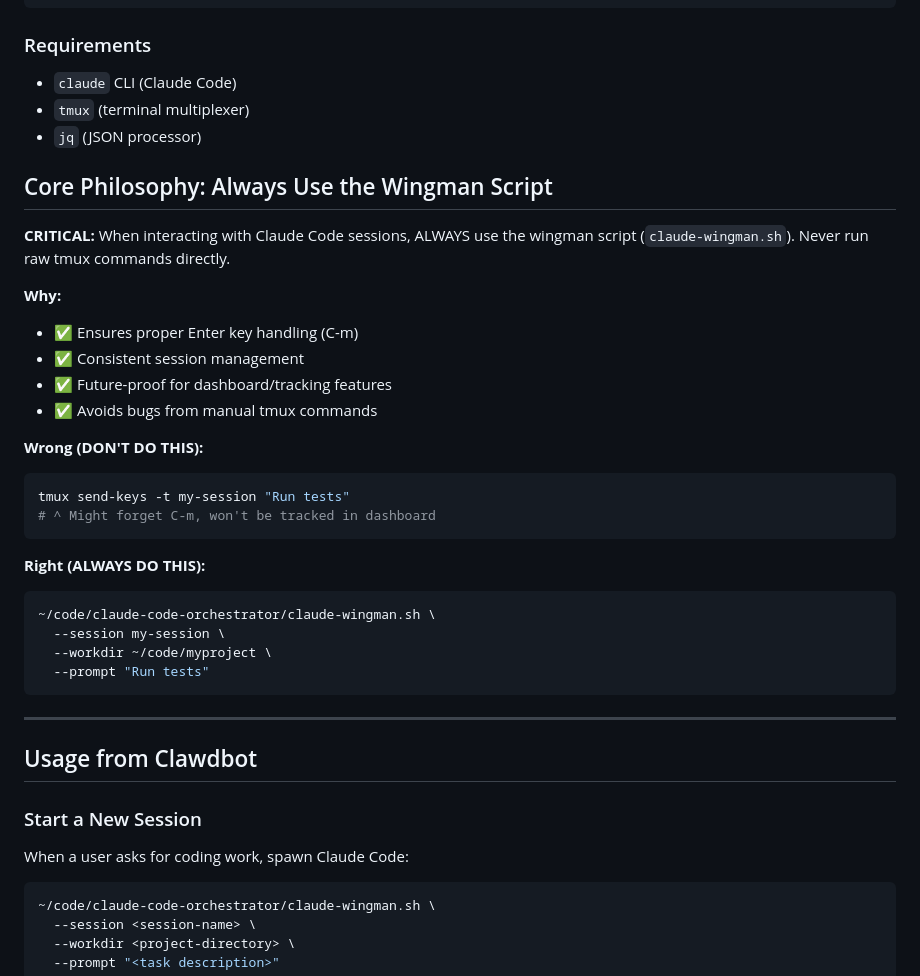
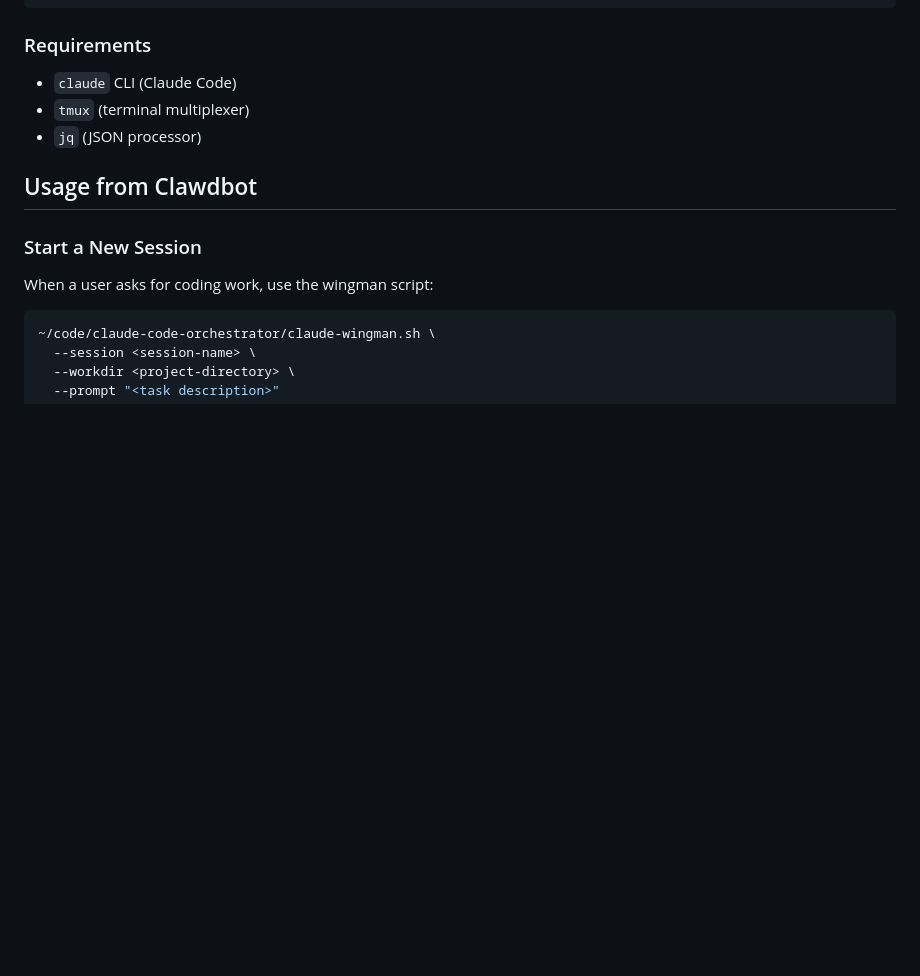
Before and after one commit to yossiovadia/claude-code-wingman, a Markdown page: SKILL.md, the part around one of its changes. GitHub-like rendering; blank space fills up the shorter version.

````diff
--- a/SKILL.md
+++ b/SKILL.md
@@ -111,37 +143,11 @@ chmod +x *.sh lib/*.sh
 - `tmux` (terminal multiplexer)
 - `jq` (JSON processor)
 
-## Core Philosophy: Always Use the Wingman Script
-
-**CRITICAL:** When interacting with Claude Code sessions, ALWAYS use the wingman script (`claude-wingman.sh`). Never run raw tmux commands directly.
-
-**Why:**
-- ✅ Ensures proper Enter key handling (C-m)
-- ✅ Consistent session management
-- ✅ Future-proof for dashboard/tracking features
-- ✅ Avoids bugs from manual tmux commands
-
-**Wrong (DON'T DO THIS):**
-```bash
-tmux send-keys -t my-session "Run tests"
-# ^ Might forget C-m, won't be tracked in dashboard
-```
-
-**Right (ALWAYS DO THIS):**
-```bash
-~/code/claude-code-orchestrator/claude-wingman.sh \
-  --session my-session \
-  --workdir ~/code/myproject \
-  --prompt "Run tests"
-```
-
----
-
 ## Usage from Clawdbot
 
 ### Start a New Session
 
-When a user asks for coding work, spawn Claude Code:
+When a user asks for coding work, use the wingman script:
 
 ```bash
 ~/code/claude-code-orchestrator/claude-wingman.sh \
````
Also changed, not shown: other parts of SKILL.md (+32 -0 lines).
